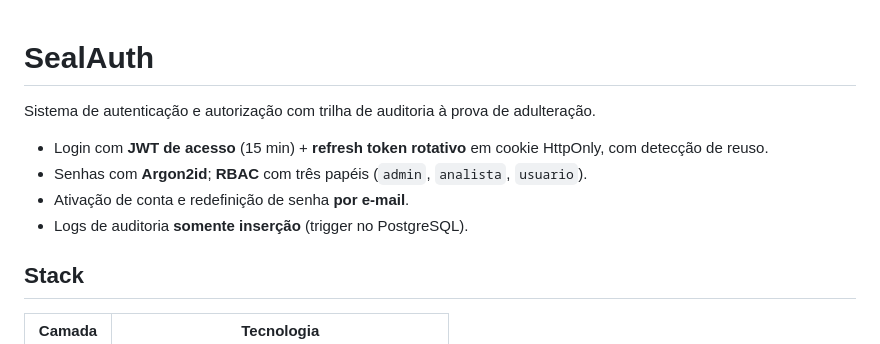
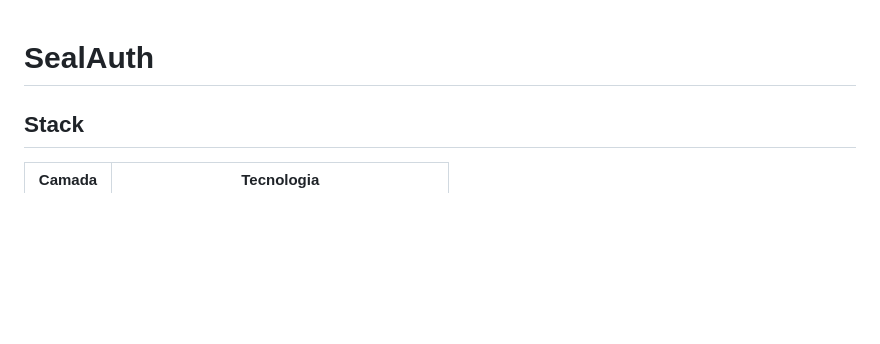
Before and after one commit to yoRitayo/SealAuth, a Markdown page: README.md, the part around the change. Drawn GitHub-style; blank space fills up the shorter version.

Commit message:
Update README to remove project details
Removed detailed project description and features.

```diff
--- a/README.md
+++ b/README.md
@@ -1,11 +1,4 @@
 # SealAuth
-
-Sistema de autenticação e autorização com trilha de auditoria à prova de adulteração.
-
-- Login com **JWT de acesso** (15 min) + **refresh token rotativo** em cookie HttpOnly, com detecção de reuso.
-- Senhas com **Argon2id**; **RBAC** com três papéis (`admin`, `analista`, `usuario`).
-- Ativação de conta e redefinição de senha **por e-mail**.
-- Logs de auditoria **somente inserção** (trigger no PostgreSQL).
 
 ## Stack
 
```
